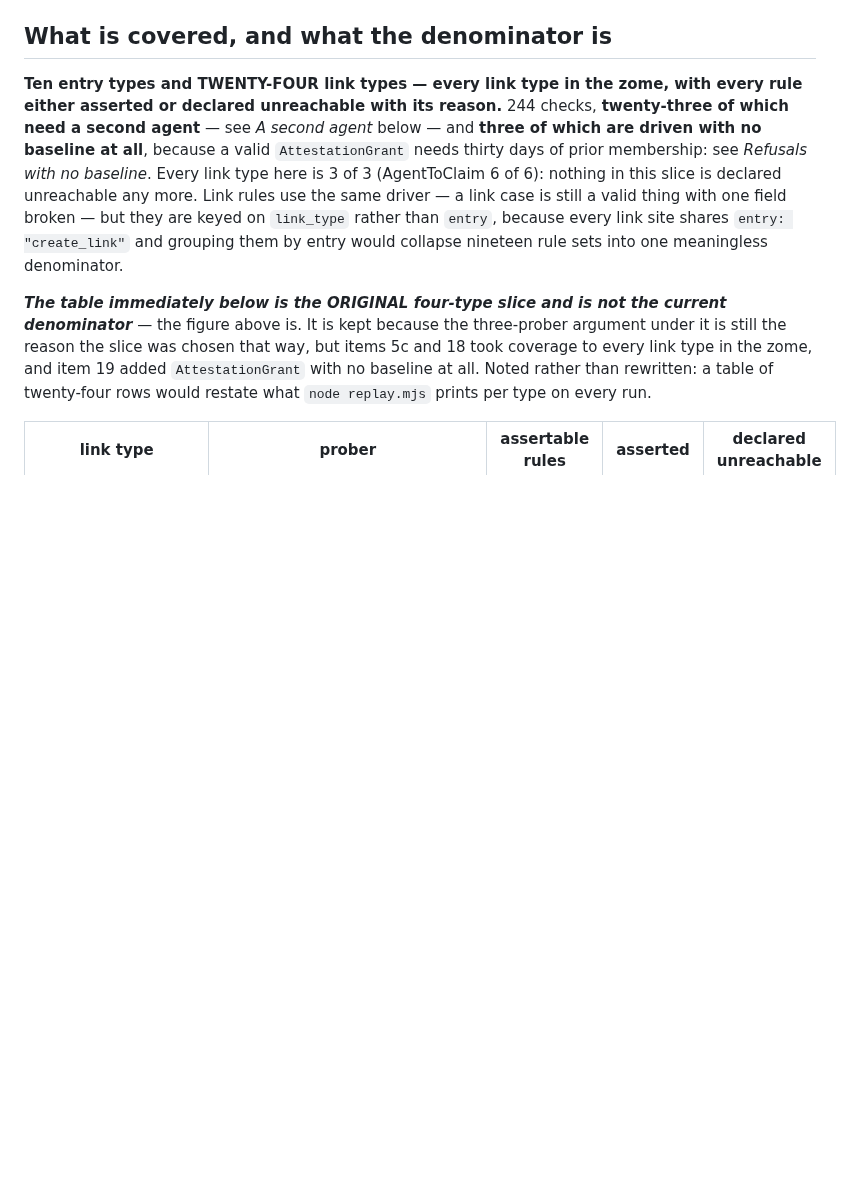
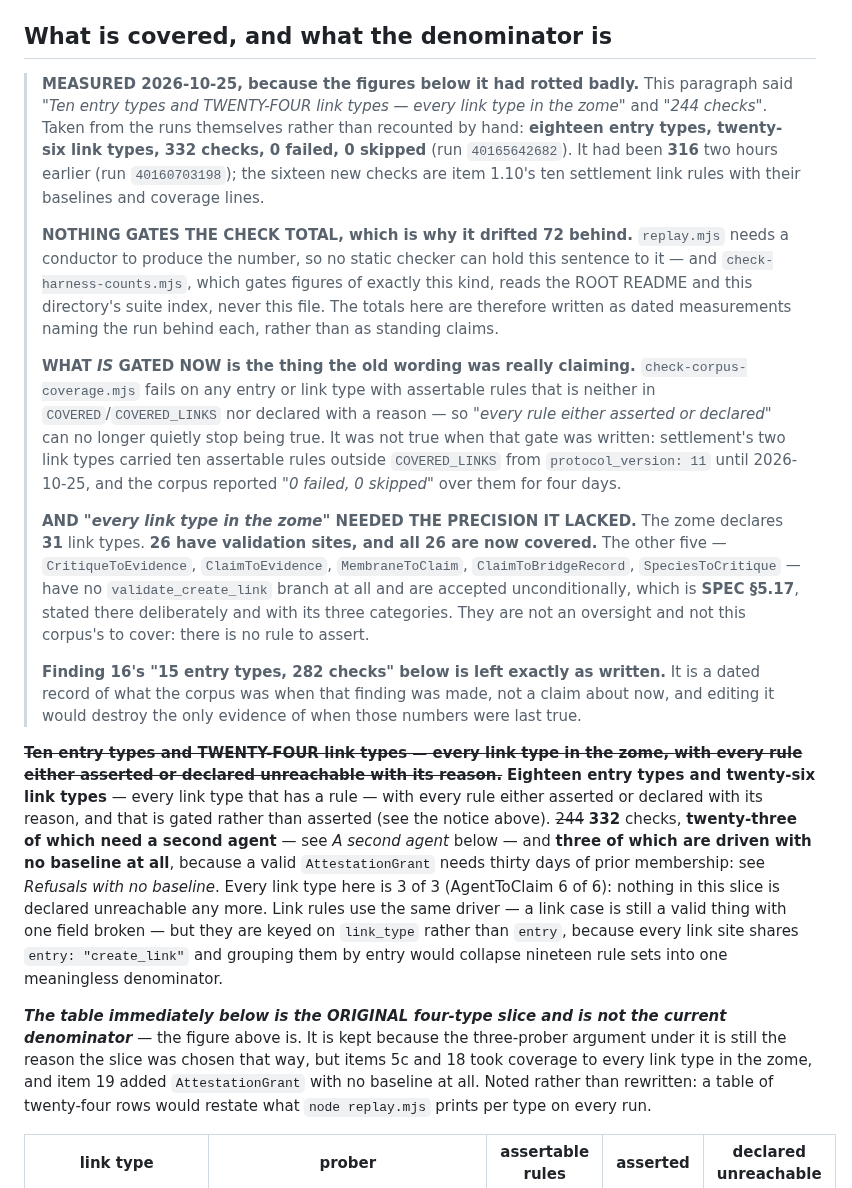
Before and after one commit to StateofIntent/epistemic-happ, a Markdown page: scripts/validation-corpus/README.md, the part around the change. GitHub-like rendering; blank space fills up the shorter version.

Commit message:
The measured corpus figures, from this branch's own conductor run
332 passed, 0 failed, 0 skipped (run 40165642682), with "TargetToAssessment:
5 of 5" and "TargetToSettlementStatus: 5 of 5". It was 316 two hours earlier
(run 40160703198); the sixteen new checks are item 1.10's ten rules with their
baselines and coverage lines.

THE LIVE SUMMARY HAD SAID TEN ENTRY TYPES, TWENTY-FOUR LINK TYPES AND 244
CHECKS. Nothing gates that total: replay.mjs needs a conductor to produce it,
and check-harness-counts.mjs — which gates figures of exactly this kind —
reads the ROOT README and the suite index, never this file. So the numbers are
now dated measurements naming the run behind each rather than standing claims.

Finding 16's "15 entry types, 282 checks" is left exactly as written. It is a
record of what the corpus was when that finding was made, and editing it would
destroy the only evidence of when those numbers were last true.

AND "every link type in the zome" NEEDED THE PRECISION IT LACKED, including
from me: I counted 31 link types as 32 an hour ago with a looser regex. The
zome declares 31. 26 have validation sites and all 26 are now covered. The
other five — CritiqueToEvidence, ClaimToEvidence, MembraneToClaim,
ClaimToBridgeRecord, SpeciesToCritique — have no validate_create_link branch
and are accepted unconditionally, which is SPEC §5.17, stated there
deliberately and with its three categories. Not an oversight, and not this
corpus's to cover: there is no rule to assert.

What the old wording was really claiming is now GATED rather than written:
check-corpus-coverage.mjs fails on any type with assertable rules that is
neither covered nor declared, so "every rule either asserted or declared"
cannot quietly stop being true again.

Co-Authored-By: Claude Opus 5 <noreply@anthropic.com>

```diff
--- a/scripts/validation-corpus/README.md
+++ b/scripts/validation-corpus/README.md
@@ -24,8 +24,49 @@ build, and `replay.mjs` in `conductor.yml` against a real conductor.
 
 ## What is covered, and what the denominator is
 
-**Ten entry types and TWENTY-FOUR link types — every link type in the zome,
-with every rule either asserted or declared unreachable with its reason.** 244
+> **MEASURED 2026-10-25, because the figures below it had rotted badly.** This
+> paragraph said *"Ten entry types and TWENTY-FOUR link types — every link type
+> in the zome"* and *"244 checks"*. Taken from the runs themselves rather than
+> recounted by hand: **eighteen entry types, twenty-six link types, 332 checks,
+> 0 failed, 0 skipped** (run `40165642682`). It had been **316** two hours
+> earlier (run `40160703198`); the sixteen new checks are item 1.10's ten
+> settlement link rules with their baselines and coverage lines.
+>
+> **NOTHING GATES THE CHECK TOTAL, which is why it drifted 72 behind.**
+> `replay.mjs` needs a conductor to produce the number, so no static checker
+> can hold this sentence to it — and `check-harness-counts.mjs`, which gates
+> figures of exactly this kind, reads the ROOT README and this directory's
+> suite index, never this file. The totals here are therefore written as dated
+> measurements naming the run behind each, rather than as standing claims.
+>
+> **WHAT *IS* GATED NOW is the thing the old wording was really claiming.**
+> `check-corpus-coverage.mjs` fails on any entry or link type with assertable
+> rules that is neither in `COVERED`/`COVERED_LINKS` nor declared with a
+> reason — so *"every rule either asserted or declared"* can no longer quietly
+> stop being true. It was not true when that gate was written: settlement's
+> two link types carried ten assertable rules outside `COVERED_LINKS` from
+> `protocol_version: 11` until 2026-10-25, and the corpus reported
+> *"0 failed, 0 skipped"* over them for four days.
+>
+> **AND *"every link type in the zome"* NEEDED THE PRECISION IT LACKED.** The
+> zome declares **31** link types. **26 have validation sites, and all 26 are
+> now covered.** The other five — `CritiqueToEvidence`, `ClaimToEvidence`,
+> `MembraneToClaim`, `ClaimToBridgeRecord`, `SpeciesToCritique` — have no
+> `validate_create_link` branch at all and are accepted unconditionally, which
+> is **SPEC §5.17**, stated there deliberately and with its three categories.
+> They are not an oversight and not this corpus's to cover: there is no rule to
+> assert.
+>
+> **Finding 16's "15 entry types, 282 checks" below is left exactly as
+> written.** It is a dated record of what the corpus was when that finding was
+> made, not a claim about now, and editing it would destroy the only evidence
+> of when those numbers were last true.
+
+~~**Ten entry types and TWENTY-FOUR link types — every link type in the zome,
+with every rule either asserted or declared unreachable with its reason.**~~
+**Eighteen entry types and twenty-six link types** — every link type that has
+a rule — with every rule either asserted or declared with its reason, and that
+is gated rather than asserted (see the notice above). ~~244~~ **332**
 checks, **twenty-three of which need a second agent** — see *A second agent*
 below — and **three of which are driven with no baseline at all**, because a
 valid `AttestationGrant` needs thirty days of prior membership: see *Refusals
```
